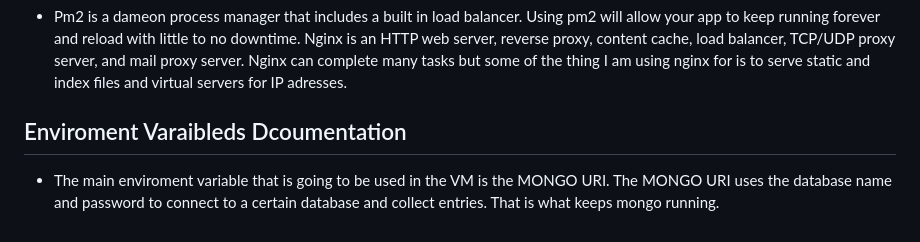
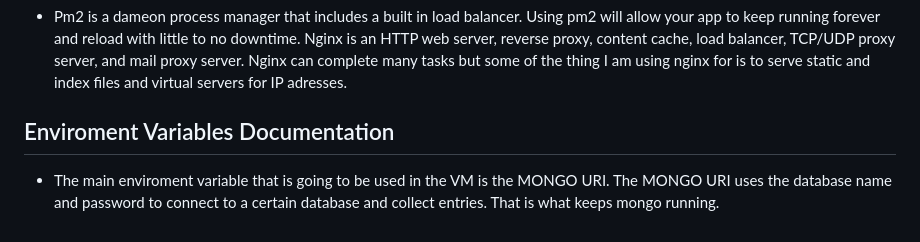
Before and after one commit to ccantrell2/coco-devops, a Markdown page: docs/deployment-guide.md, the part around the change. Rendered like a GitHub page.

Commit message:
fixed typo

```diff
--- a/docs/deployment-guide.md
+++ b/docs/deployment-guide.md
@@ -75,5 +75,5 @@
 ## What is Pm2 + Nginx?
 - Pm2 is a dameon process manager that includes a built in load balancer. Using pm2 will allow your app to keep running forever and reload with little to no downtime. Nginx is an HTTP web server, reverse proxy, content cache, load balancer, TCP/UDP proxy server, and mail proxy server. Nginx can complete many tasks but some of the thing I am using nginx for is to serve static and index files and virtual servers for IP adresses.
 
-## Enviroment Varaibleds Dcoumentation
+## Enviroment Variables Documentation
 - The main enviroment variable that is going to be used in the VM is the MONGO URI. The MONGO URI uses the database name and password to connect to a certain database and collect entries. That is what keeps mongo running.
```
